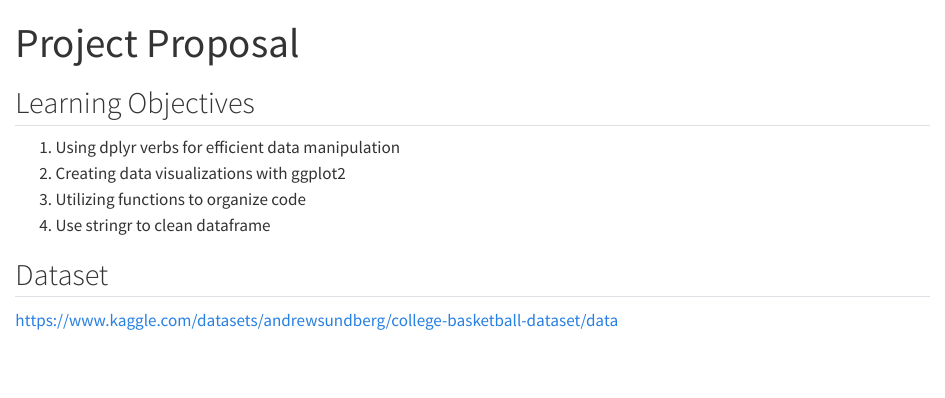
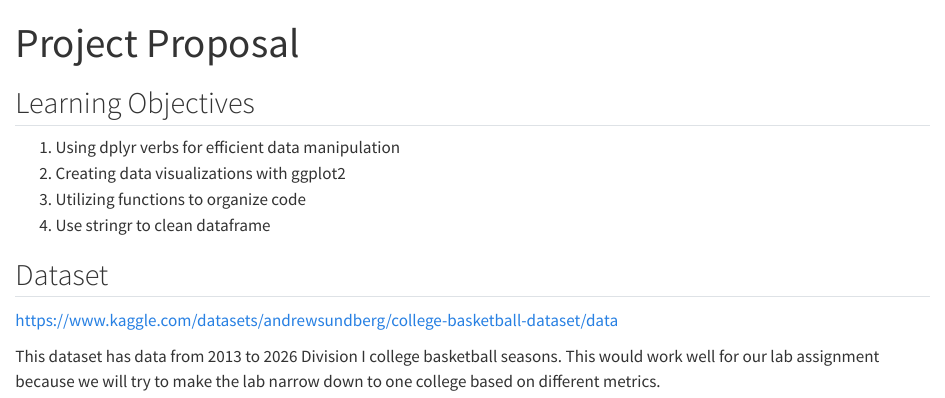
Before and after one commit to elainachao-personal/stat331-project, a Quarto document (testing.qmd): the page in a window 1100 px wide, from its top. Rendered offline with R 4.5, knitr and Pandoc in place of Quarto, with nearby package versions.

Commit message:
described dataset

```diff
--- a/testing.qmd
+++ b/testing.qmd
@@ -15,3 +15,5 @@ editor: visual
 ## Dataset
 
 <https://www.kaggle.com/datasets/andrewsundberg/college-basketball-dataset/data>
+
+This dataset has data from 2013 to 2026 Division I college basketball seasons. This would work well for our lab assignment because we will try to make the lab narrow down to one college based on different metrics.
```
